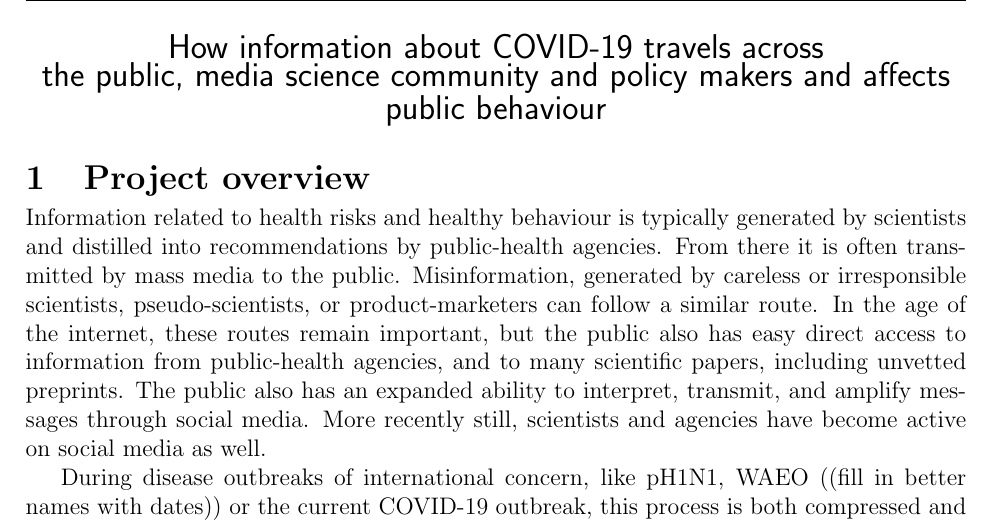
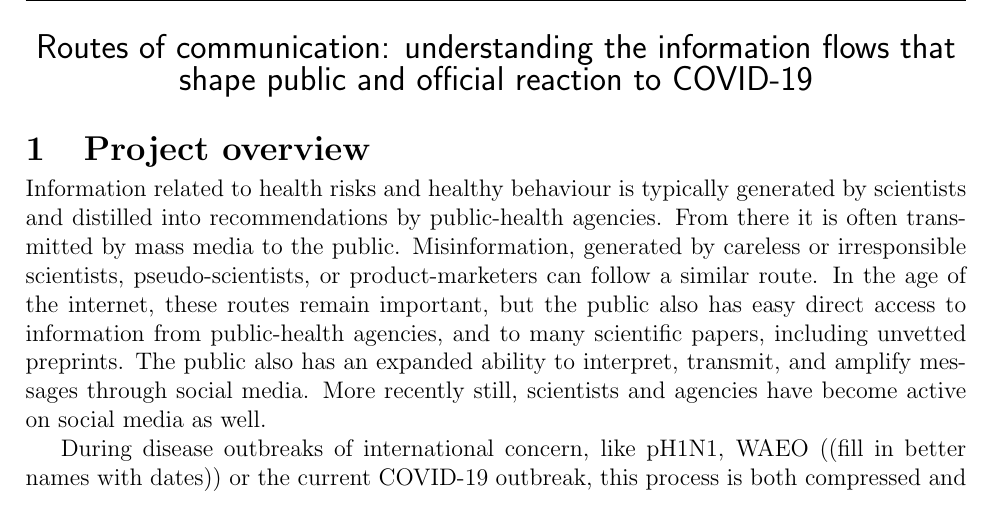
Before and after one commit to cfshi/coronavirus, a LaTeX document (cihr_proposal.tex, which reads propParams.tex): part of page 1 of 7, cut at the place of the change. Compiled offline with pdfLaTeX.

Commit message:
pushing new title, shouldn't affect everybody's workflow or have merge conflicts

```diff
--- a/propParams.tex
+++ b/propParams.tex
@@ -20,7 +20,7 @@
 \newcommand{\numpages}{5}
 \newcommand{\refpages}{5}
 \newcommand{\toptitle}{Analysis to support \\ COVID-19 Outbreak}
-\newcommand{\fulltitle}{How information about COVID-19 travels across \\ the public, media science community and policy makers and affects public behaviour}
+\newcommand{\fulltitle}{Routes of communication: understanding the information flows that shape public and official reaction to COVID-19}
 
 \newcommand{\applicant}{David J.D. Earn}
 \newcommand{\calltitle}{CIHR Operating Grant}
```
Also changed, not shown: cihr_proposal.tex (+1 -1 lines).
